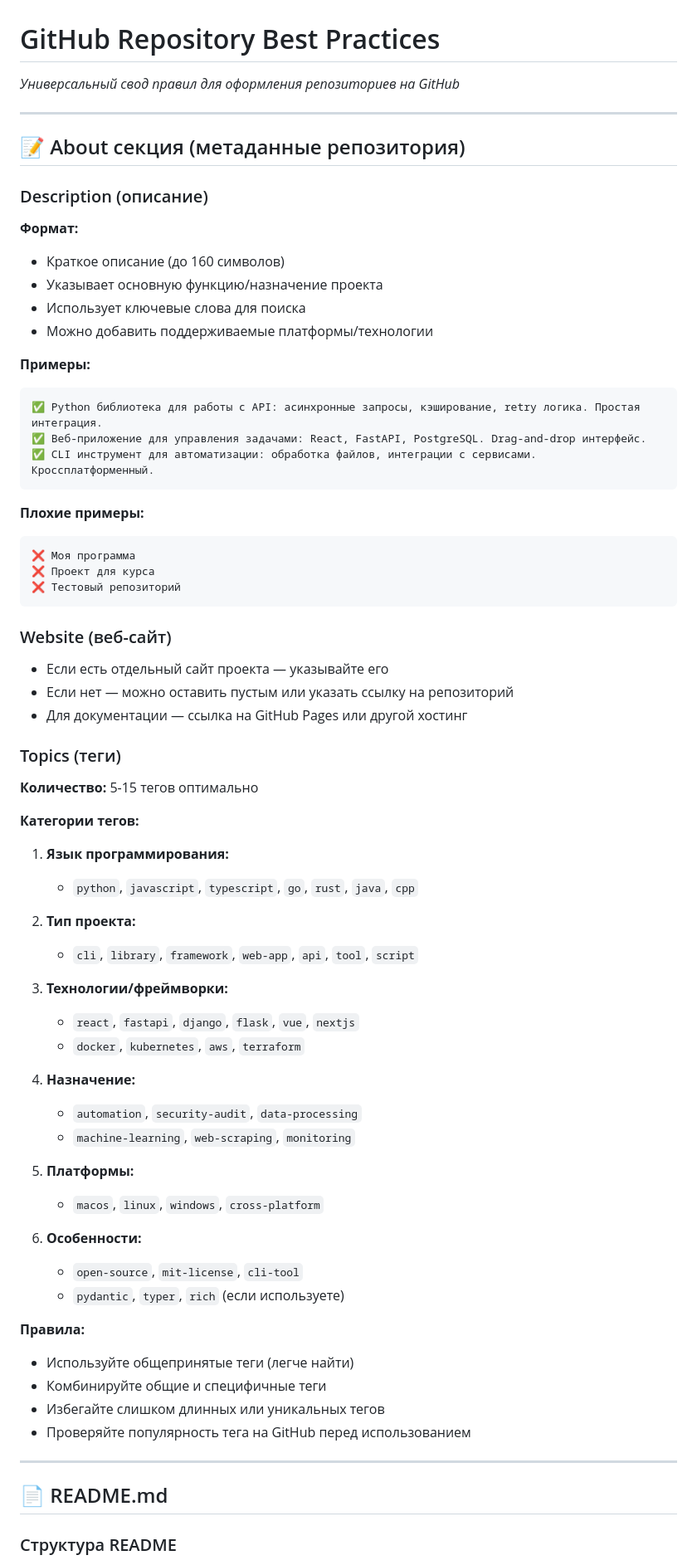
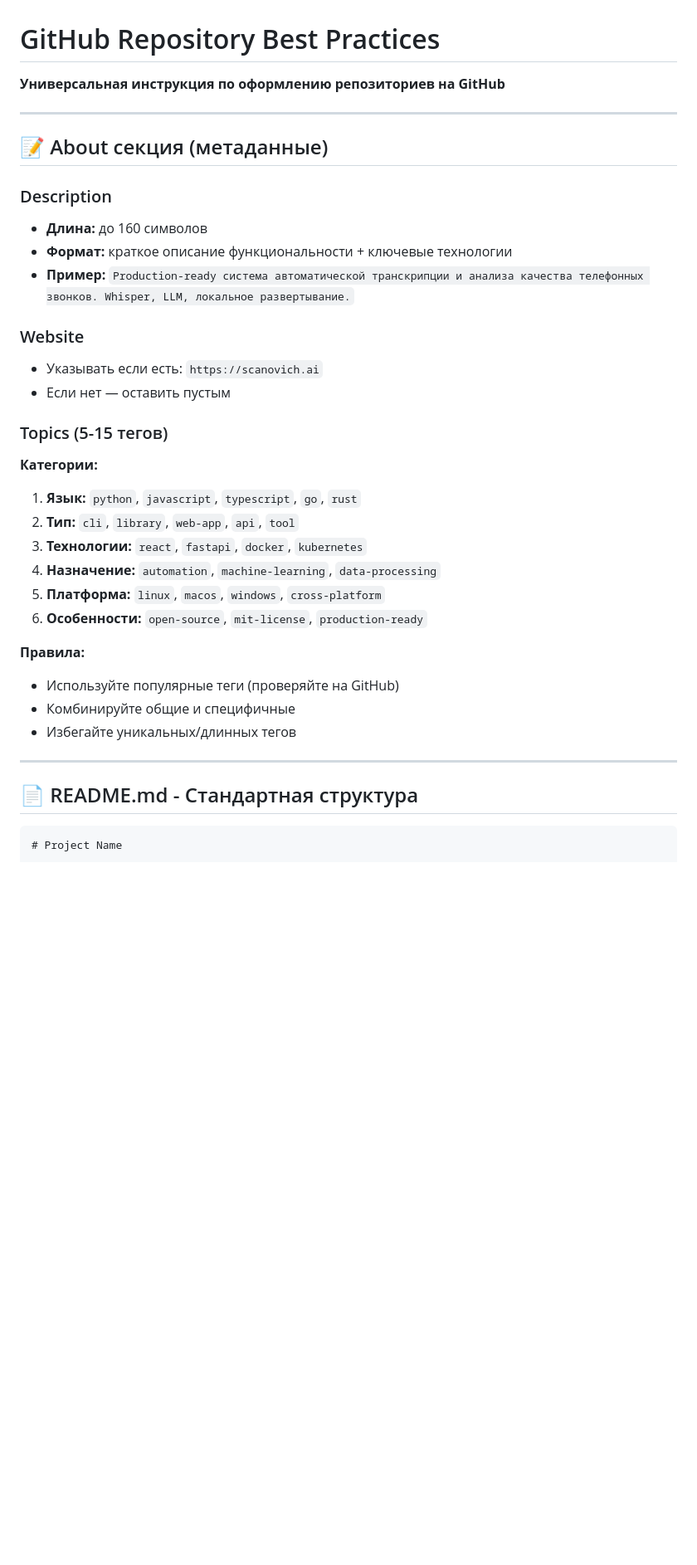
Before and after one commit to FUYOH666/Scanovich.ai-audio-call, a Markdown page: github.md, the part around one of its changes. Shown at 83% size. Rendered like a GitHub page; blank space fills up the shorter version.

Commit message:
docs: Обновление github.md - краткая универсальная инструкция

````diff
--- a/github.md
+++ b/github.md
@@ -1,75 +1,38 @@
 # GitHub Repository Best Practices
 
-<i>Универсальный свод правил для оформления репозиториев на GitHub</i>
+**Универсальная инструкция по оформлению репозиториев на GitHub**
 
 ---
 
-## 📝 About секция (метаданные репозитория)
+## 📝 About секция (метаданные)
 
-### Description (описание)
+### Description
+- **Длина:** до 160 символов
+- **Формат:** краткое описание функциональности + ключевые технологии
+- **Пример:** `Production-ready система автоматической транскрипции и анализа качества телефонных звонков. Whisper, LLM, локальное развертывание.`
 
-**Формат:**
-- Краткое описание (до 160 символов)
-- Указывает основную функцию/назначение проекта
-- Использует ключевые слова для поиска
-- Можно добавить поддерживаемые платформы/технологии
+### Website
+- Указывать если есть: `https://scanovich.ai`
+- Если нет — оставить пустым
 
-**Примеры:**
-```
-✅ Python библиотека для работы с API: асинхронные запросы, кэширование, retry логика. Простая интеграция.
-✅ Веб-приложение для управления задачами: React, FastAPI, PostgreSQL. Drag-and-drop интерфейс.
-✅ CLI инструмент для автоматизации: обработка файлов, интеграции с сервисами. Кроссплатформенный.
-```
-
-**Плохие примеры:**
-```
-❌ Моя программа
-❌ Проект для курса
-❌ Тестовый репозиторий
-```
-
-### Website (веб-сайт)
-
-- Если есть отдельный сайт проекта — указывайте его
-- Если нет — можно оставить пустым или указать ссылку на репозиторий
-- Для документации — ссылка на GitHub Pages или другой хостинг
-
-### Topics (теги)
-
-**Количество:** 5-15 тегов оптимально
-
-**Категории тегов:**
-
-1. **Язык программирования:**
-   - `python`, `javascript`, `typescript`, `go`, `rust`, `java`, `cpp`
-
-2. **Тип проекта:**
-   - `cli`, `library`, `framework`, `web-app`, `api`, `tool`, `script`
-
-3. **Технологии/фреймворки:**
-   - `react`, `fastapi`, `django`, `flask`, `vue`, `nextjs`
-   - `docker`, `kubernetes`, `aws`, `terraform`
-
-4. **Назначение:**
-   - `automation`, `security-audit`, `data-processing`
-   - `machine-learning`, `web-scraping`, `monitoring`
-
-5. **Платформы:**
-   - `macos`, `linux`, `windows`, `cross-platform`
-
-6. **Особенности:**
-   - `open-source`, `mit-license`, `cli-tool`
-   - `pydantic`, `typer`, `rich` (если используете)
+### Topics (5-15 тегов)
+**Категории:**
+1. **Язык:** `python`, `javascript`, `typescript`, `go`, `rust`
+2. **Тип:** `cli`, `library`, `web-app`, `api`, `tool`
+3. **Технологии:** `react`, `fastapi`, `docker`, `kubernetes`
+4. **Назначение:** `automation`, `machine-learning`, `data-processing`
+5. **Платформа:** `linux`, `macos`, `windows`, `cross-platform`
+6. **Особенности:** `open-source`, `mit-license`, `production-ready`
 
 **Правила:**
-- Используйте общепринятые теги (легче найти)
-- Комбинируйте общие и специфичные теги
-- Избегайте слишком длинных или уникальных тегов
-- Проверяйте популярность тега на GitHub перед использованием
+- Используйте популярные теги (проверяйте на GitHub)
+- Комбинируйте общие и специфичные
+- Избегайте уникальных/длинных тегов
 
 ---
 
-## 📄 README.md
+## 📄 README.md - Стандартная структура
 
-### Структура README
+```markdown
+# Project Name
 
````
Also changed, not shown: other parts of github.md (+165 -193 lines).
